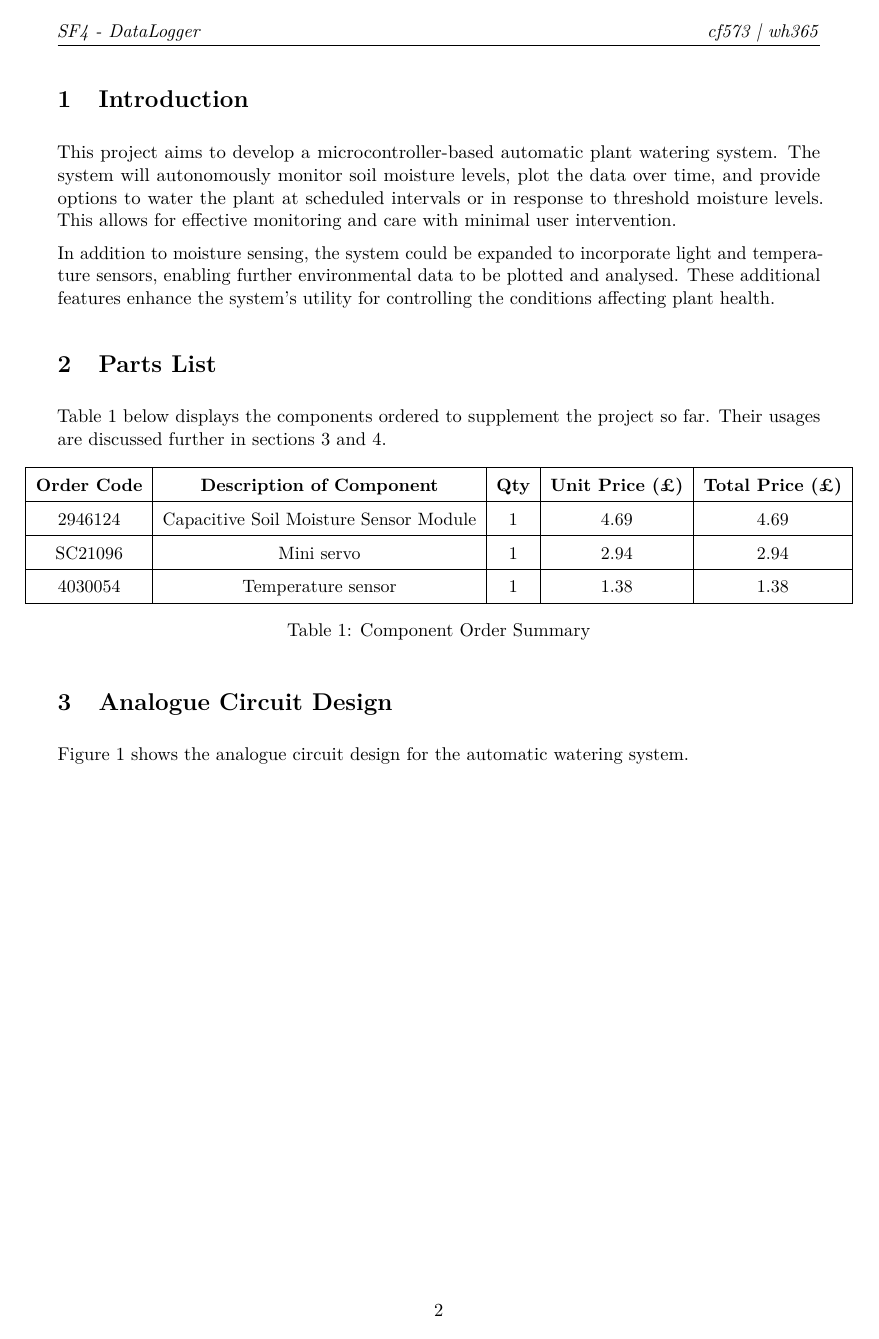
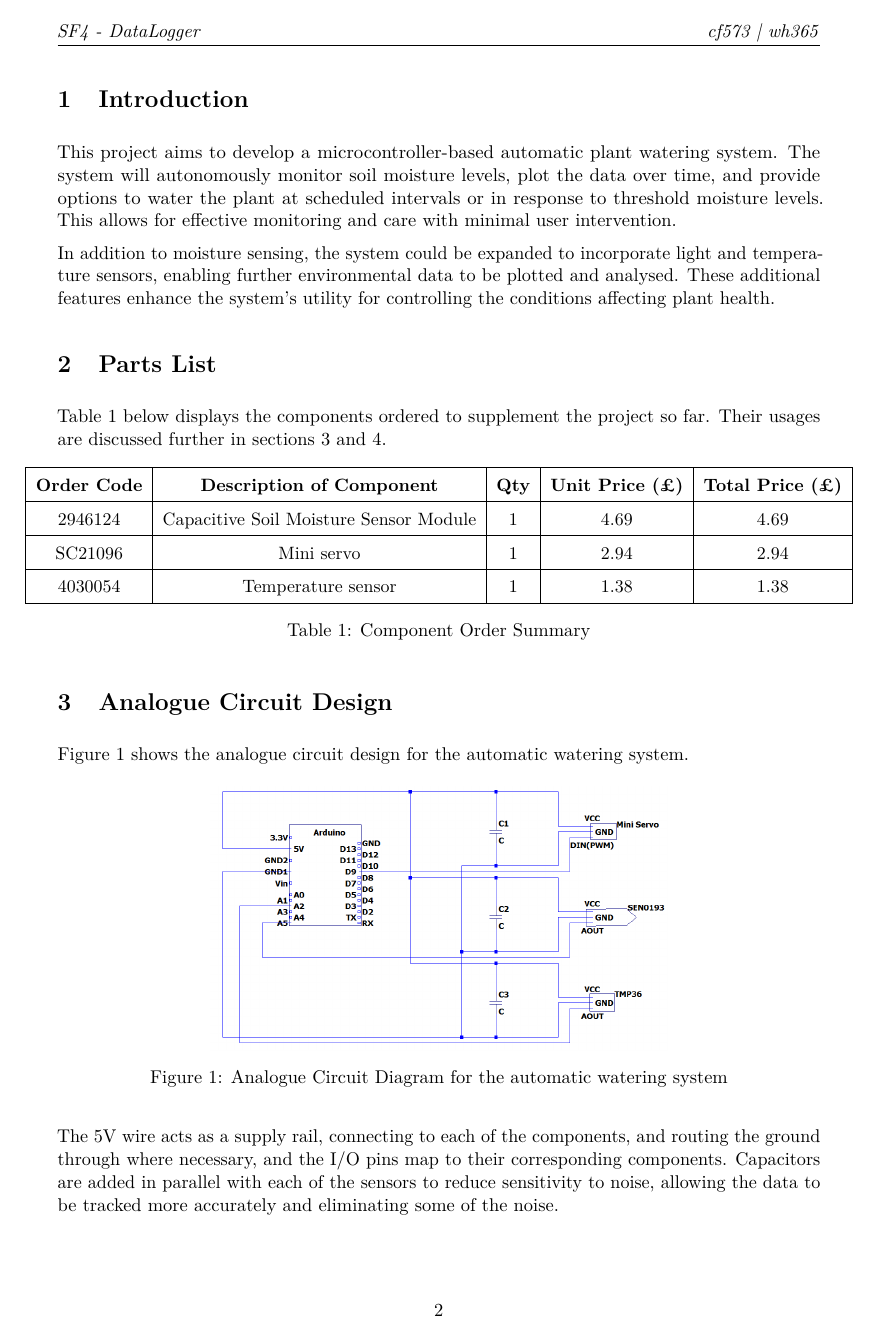
Before and after one commit to willhewes/DataLogger-IIA, a LaTeX document (First Interim Report.tex): page 2 of 5 before the commit and page 2 of 4 after it. Compiled offline with pdfLaTeX.

Commit message:
Changed graphics path to relative

```diff
--- a/First Interim Report.tex
+++ b/First Interim Report.tex
@@ -60,7 +60,7 @@
 \setlength{\belowdisplayshortskip}{1em}
 % \setlist{topsep=0em, partopsep=0em, itemsep=0em, parsep=0em}
 
-\graphicspath{{C:/Users/willi/My Drive/Engineering/Obsidian Vault/Uni/IIA Projects/DataLogger-IIA/Images}}
+\graphicspath{{Images/}}
 
 \renewcommand{\arraystretch}{1.2}
 
```
